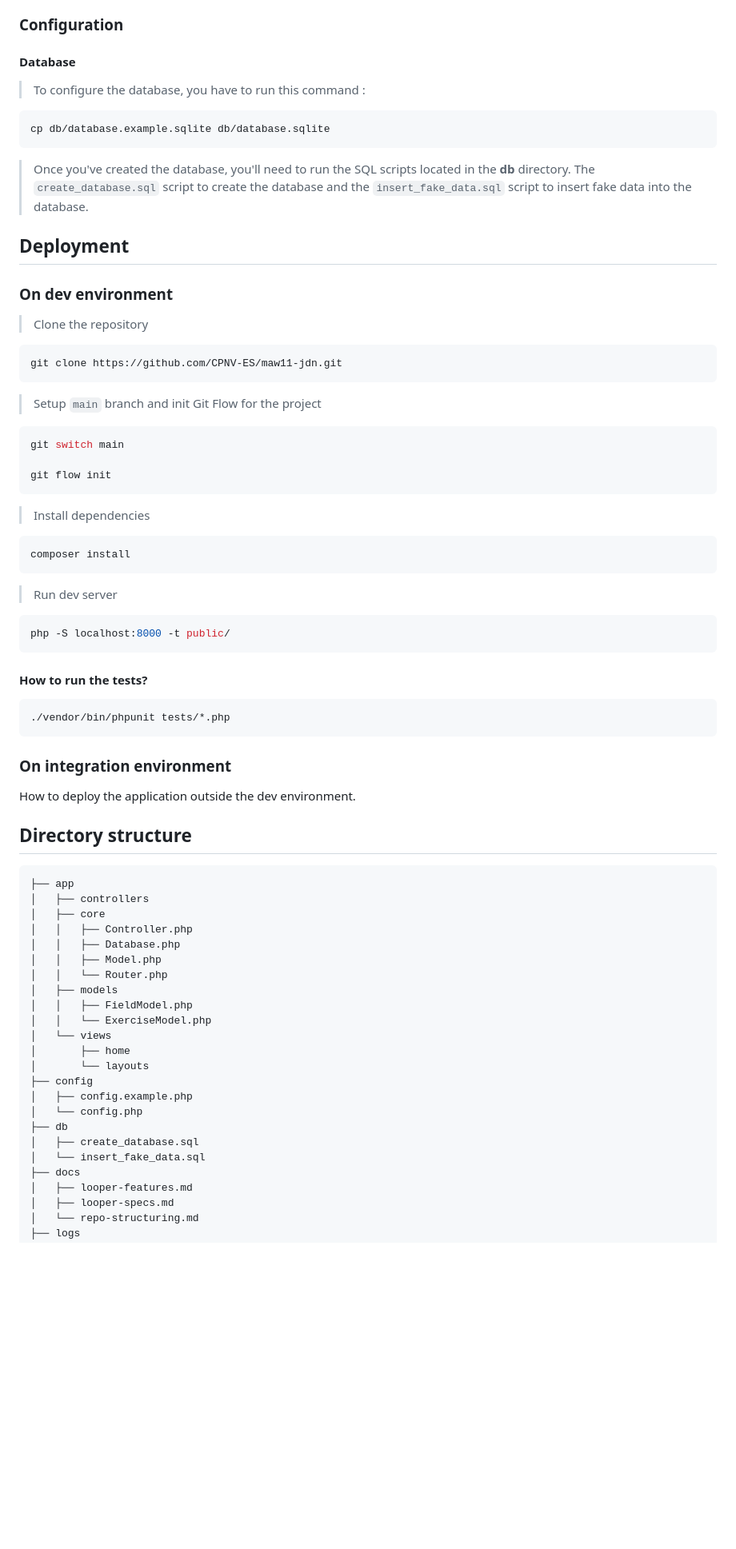
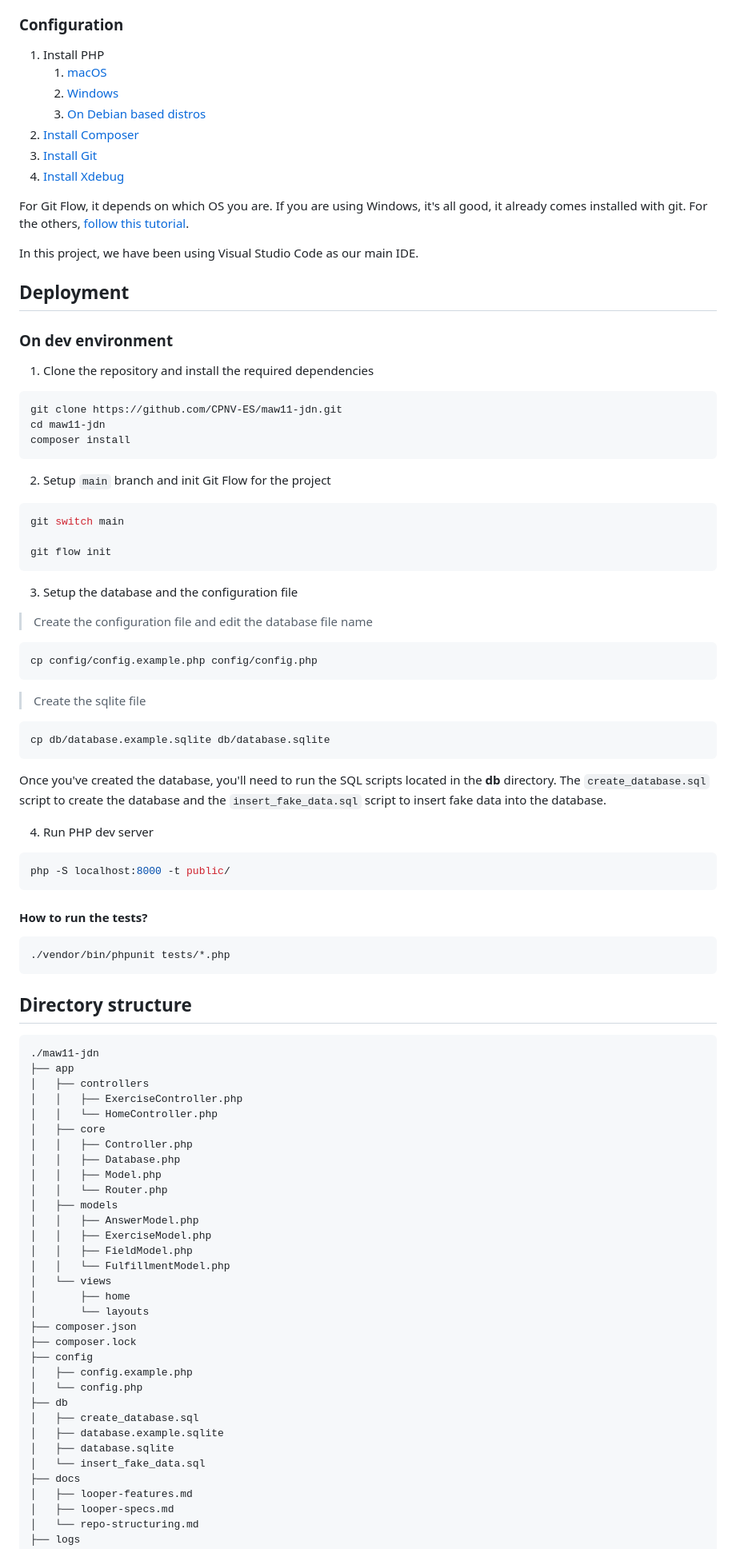
Before and after one commit to CPNV-ES/maw11-jdn, a Markdown page: README.md, the part around one of its changes. Shown at 80% size. Rendered like a GitHub page; blank space fills up the shorter version.

Commit message:
docs: updated repo structuring and readme file

````diff
--- a/README.md
+++ b/README.md
@@ -33,28 +33,31 @@ List all dependencies and their version needed by the project as :
 
 ### Configuration
 
-#### Database
+1. Install PHP
+   1. [macOS](https://www.php.net/manual/en/install.macosx.packages.php)
+   2. [Windows](https://www.geeksforgeeks.org/how-to-install-php-in-windows-10/)
+   3. [On Debian based distros](https://php.watch/articles/php-8.3-install-upgrade-on-debian-ubuntu#php83-debian-quick)
+2. [Install Composer](https://getcomposer.org/download/)
+3. [Install Git](https://git-scm.com/book/en/v2/Getting-Started-Installing-Git)
+4. [Install Xdebug](https://xdebug.org/docs/install)
 
-> To configure the database, you have to run this command :
+For Git Flow, it depends on which OS you are. If you are using Windows, it's all good, it already comes installed with git. For the others, [follow this tutorial](https://skoch.github.io/Git-Workflow/).
 
-```bash
-cp db/database.example.sqlite db/database.sqlite
-```
-
->
-> Once you've created the database, you'll need to run the SQL scripts located in the **db** directory. The `create_database.sql` script to create the database and the `insert_fake_data.sql` script to insert fake data into the database.
+In this project, we have been using Visual Studio Code as our main IDE.
 
 ## Deployment
 
 ### On dev environment
 
-> Clone the repository
+1. Clone the repository and install the required dependencies
 
 ```bash
 git clone https://github.com/CPNV-ES/maw11-jdn.git
+cd maw11-jdn
+composer install
 ```
 
-> Setup `main` branch and init Git Flow for the project
+2. Setup `main` branch and init Git Flow for the project
 
 ```bash
 git switch main
@@ -62,13 +65,23 @@ git switch main
 git flow init
 ```
 
-> Install dependencies
+3. Setup the database and the configuration file
+
+> Create the configuration file and edit the database file name
 
 ```bash
-composer install
+cp config/config.example.php config/config.php
 ```
 
-> Run dev server
+> Create the sqlite file
+
+```bash
+cp db/database.example.sqlite db/database.sqlite
+```
+
+Once you've created the database, you'll need to run the SQL scripts located in the **db** directory. The `create_database.sql` script to create the database and the `insert_fake_data.sql` script to insert fake data into the database.
+
+4. Run PHP dev server
 
 ```bash
 php -S localhost:8000 -t public/
@@ -80,32 +93,37 @@ php -S localhost:8000 -t public/
 ./vendor/bin/phpunit tests/*.php
 ```
 
-### On integration environment
-
-How to deploy the application outside the dev environment.
-
 ## Directory structure
 
 ```bash
+./maw11-jdn
 ├── app
 │   ├── controllers
+│   │   ├── ExerciseController.php
+│   │   └── HomeController.php
 │   ├── core
 │   │   ├── Controller.php
 │   │   ├── Database.php
 │   │   ├── Model.php
 │   │   └── Router.php
 │   ├── models
+│   │   ├── AnswerModel.php
+│   │   ├── ExerciseModel.php
 │   │   ├── FieldModel.php
-│   │   └── ExerciseModel.php
+│   │   └── FulfillmentModel.php
 │   └── views
 │       ├── home
 │       └── layouts
+├── composer.json
+├── composer.lock
 ├── config
 │   ├── config.example.php
 │   └── config.php
 ├── db
-│   ├── create_database.sql
-│   └── insert_fake_data.sql
+│   ├── create_database.sql
+│   ├── database.example.sqlite
+│   ├── database.sqlite
+│   └── insert_fake_data.sql
 ├── docs
 │   ├── looper-features.md
 │   ├── looper-specs.md
````
Also changed, not shown: other parts of README.md (+17 -11 lines), docs/repo-structuring.md (+28 -29 lines).
